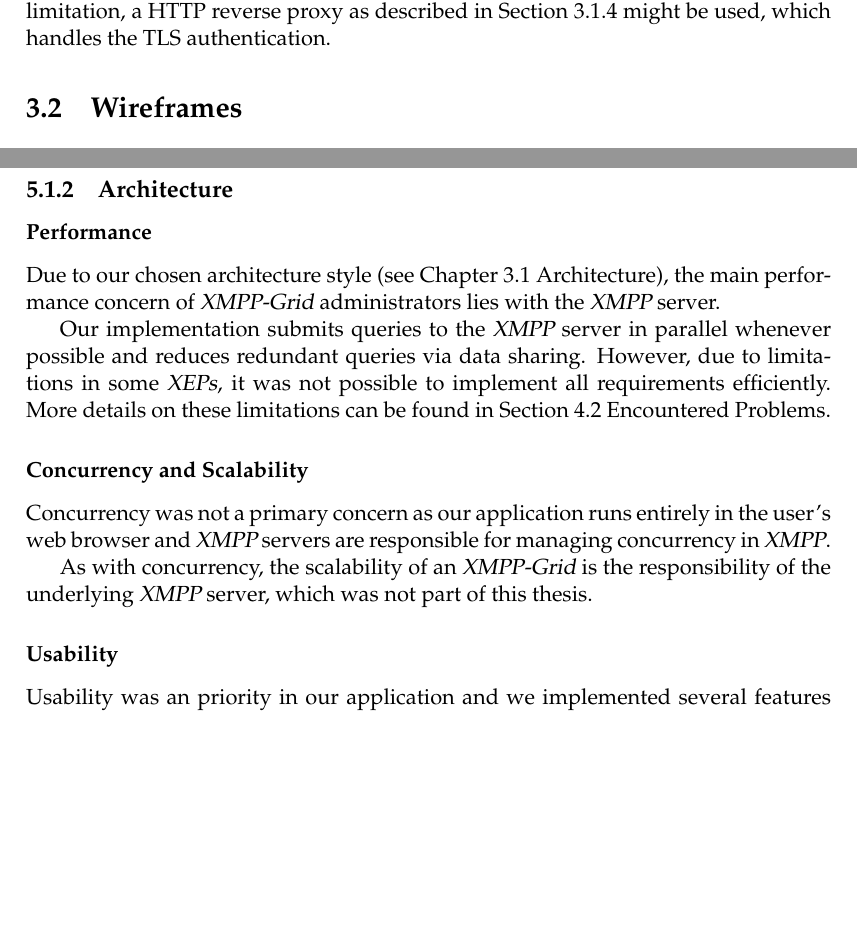
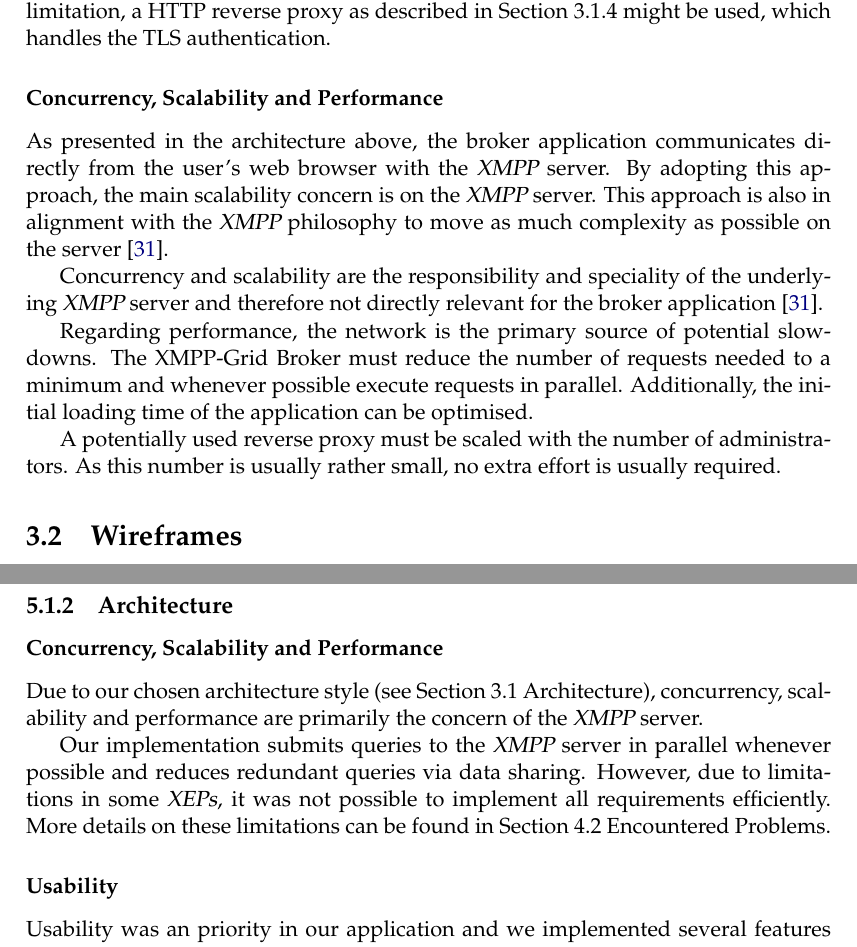
Before and after one commit to xmpp-grid-broker/documents, a LaTeX thesis (documents/final-submission-document/final-submission-document.tex, which reads documents/final-submission-document/chapters/3_concept.tex, documents/final-submission-document/chapters/5_discussion_and_conclusion.tex): two parts of pages 21 and 33 of 66, joined at a grey line, cut so that both start at the same text, the shorter picture padded with empty space. Compiled offline with pdfLaTeX.

Commit message:
Describe scalability/concurrency and remove redundancy in the discussion

```diff
--- a/documents/final-submission-document/chapters/3_concept.tex
+++ b/documents/final-submission-document/chapters/3_concept.tex
@@ -120,6 +120,15 @@ Currently, not all \gls{xmpp} servers that implement BOSH and Websockets also im
 (e.g.\ Openfire currently supports TLS authentication with BOSH but not with Websockets\footnote{\url{https://github.com/igniterealtime/Openfire/blob/02c22e/src/java/org/jivesoftware/openfire/websocket/OpenfireWebSocketServlet.java}}).
 To circumvent this limitation, a HTTP reverse proxy as described in Section~\ref{sec:implemented-web-application-topology} might be used, which handles the TLS authentication.
 
+\subsubsection{Concurrency, Scalability and Performance}
+
+As presented in the architecture above, the broker application communicates directly from the user's web browser with the \gls{xmpp} server. By adopting this approach, the main scalability concern is on the \gls{xmpp} server. This approach is also in alignment with the \gls{xmpp} philosophy to move as much complexity as possible on the server \cite{definitive-guide-xmpp}.
+
+Concurrency and scalability are the responsibility and speciality of the underlying \gls{xmpp} server and therefore not directly relevant for the broker application \cite{definitive-guide-xmpp}.
+
+Regarding performance, the network is the primary source of potential slowdowns. The XMPP-Grid Broker must reduce the number of requests needed to a minimum and whenever possible execute requests in parallel. Additionally, the initial loading time of the application can be optimised.
+
+A potentially used reverse proxy must be scaled with the number of administrators. As this number is usually rather small, no extra effort is usually required.
 
 \section{Wireframes}
 
--- a/documents/final-submission-document/chapters/5_discussion_and_conclusion.tex
+++ b/documents/final-submission-document/chapters/5_discussion_and_conclusion.tex
@@ -74,19 +74,12 @@ As listed in Table~\ref{tab:implemented-requirements}, we implemented about 86\%
 
 \subsection{Architecture}
 
-\subsubsection{Performance}
-Due to our chosen architecture style (see Chapter~\fullref{sec:architecture}),
-the main performance concern of \gls{xmpp-grid} administrators lies with the \gls{xmpp} server.
+\subsubsection{Concurrency, Scalability and Performance}
+Due to our chosen architecture style (see Section~\fullref{sec:architecture}),
+concurrency, scalability and performance are primarily the concern of the \gls{xmpp} server.
 
-Our implementation submits queries to the \gls{xmpp} server in parallel whenever possible and reduces redundant queries via data sharing.
-However, due to limitations in some \glspl{xep}, it was not possible to implement all requirements efficiently.
+Our implementation submits queries to the \gls{xmpp} server in parallel whenever possible and reduces redundant queries via data sharing. However, due to limitations in some \glspl{xep}, it was not possible to implement all requirements efficiently.
 More details on these limitations can be found in Section~\fullref{encountered-problems}.
-
-\subsubsection{Concurrency and Scalability}
-Concurrency was not a primary concern as our application runs entirely in the user's web browser and \gls{xmpp} servers are responsible for managing concurrency in \gls{xmpp}.
-
-As with concurrency, the scalability of an \gls{xmpp-grid} is the responsibility of the underlying \gls{xmpp} server, which was not part of this thesis.
-
 
 \subsubsection{Usability}
 Usability was an priority in our application and we implemented several features for ease of use.
```
